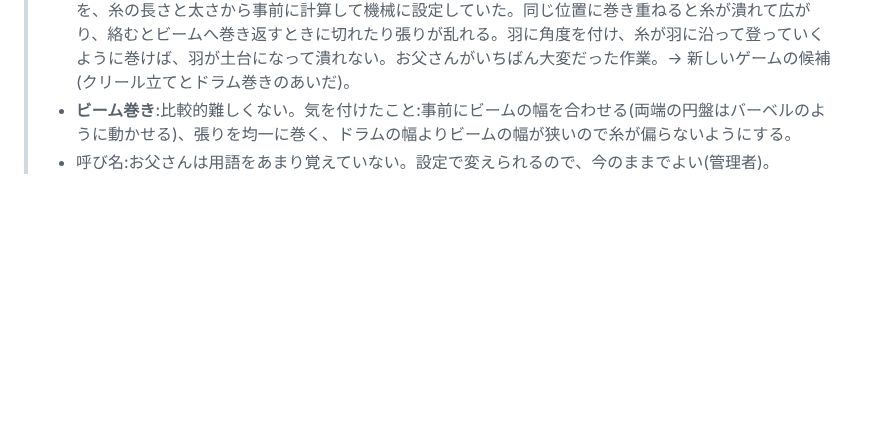
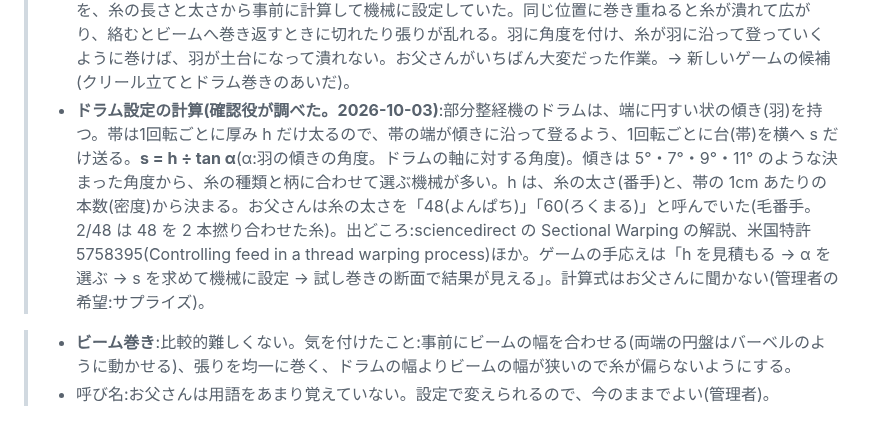
Before and after one commit to elengine/the-seikei, a Markdown page: docs/03_basic_design.md, the part around the change. GitHub-like rendering; blank space fills up the shorter version.

Commit message:
基本設計:ドラム設定の計算(送り量 = 厚み ÷ tan 羽の角度)を調べた結果を記録
Co-Authored-By: Claude Opus 5.5 <noreply@anthropic.com>

```diff
--- a/docs/03_basic_design.md
+++ b/docs/03_basic_design.md
@@ -410,6 +410,8 @@ interface GameResult {
 > **お父さんへの確認で分かったこと(2026-10-03、管理者、会話)**
 > - **糸割り(ワインダー)**:必ず行う作業ではなく、必要なときだけ行う。(1)ドラムに巻いている途中でクリールのコーンの糸が無くなったとき、残っているコーンの糸の長さを計算し、長く残っているものをワインダーにかけて、糸を継ぎながら空のコーンに巻き、必要な本数に分ける(例:残りが6本で8本要るなら、長いものから2本作る)。(2)納品されたチーズが、クリールに立てる数より少ないとき、ワインダーでチーズの糸を空のコーンに半分ずつ巻いて数を増やす(例:100個を200個に。ワインダーは同時に何本もかけられるので、できるだけ同時に巻く)。機械は、上の段にチーズ・コーンを並べ、下の段で巻き取る形(管理者が示した写真)。→ 下の 6.2a の下書きは、この2つの場面に合わせて作り直す(保留中)。
 > - **ドラム巻きの前の「ドラム設定」**:ドラムの外側に張り出した羽の角度と、ドラム1回転で糸を横にずらす量を、糸の長さと太さから事前に計算して機械に設定していた。同じ位置に巻き重ねると糸が潰れて広がり、絡むとビームへ巻き返すときに切れたり張りが乱れる。羽に角度を付け、糸が羽に沿って登っていくように巻けば、羽が土台になって潰れない。お父さんがいちばん大変だった作業。→ 新しいゲームの候補(クリール立てとドラム巻きのあいだ)。
+> - **ドラム設定の計算(確認役が調べた。2026-10-03)**:部分整経機のドラムは、端に円すい状の傾き(羽)を持つ。帯は1回転ごとに厚み h だけ太るので、帯の端が傾きに沿って登るよう、1回転ごとに台(帯)を横へ s だけ送る。**s = h ÷ tan α**(α:羽の傾きの角度。ドラムの軸に対する角度)。傾きは 5°・7°・9°・11° のような決まった角度から、糸の種類と柄に合わせて選ぶ機械が多い。h は、糸の太さ(番手)と、帯の 1cm あたりの本数(密度)から決まる。お父さんは糸の太さを「48(よんぱち)」「60(ろくまる)」と呼んでいた(毛番手。2/48 は 48 を 2 本撚り合わせた糸)。出どころ:sciencedirect の Sectional Warping の解説、米国特許 5758395(Controlling feed in a thread warping process)ほか。ゲームの手応えは「h を見積もる → α を選ぶ → s を求めて機械に設定 → 試し巻きの断面で結果が見える」。計算式はお父さんに聞かない(管理者の希望:サプライズ)。
+
 > - **ビーム巻き**:比較的難しくない。気を付けたこと:事前にビームの幅を合わせる(両端の円盤はバーベルのように動かせる)、張りを均一に巻く、ドラムの幅よりビームの幅が狭いので糸が偏らないようにする。
 > - 呼び名:お父さんは用語をあまり覚えていない。設定で変えられるので、今のままでよい(管理者)。
 
```
